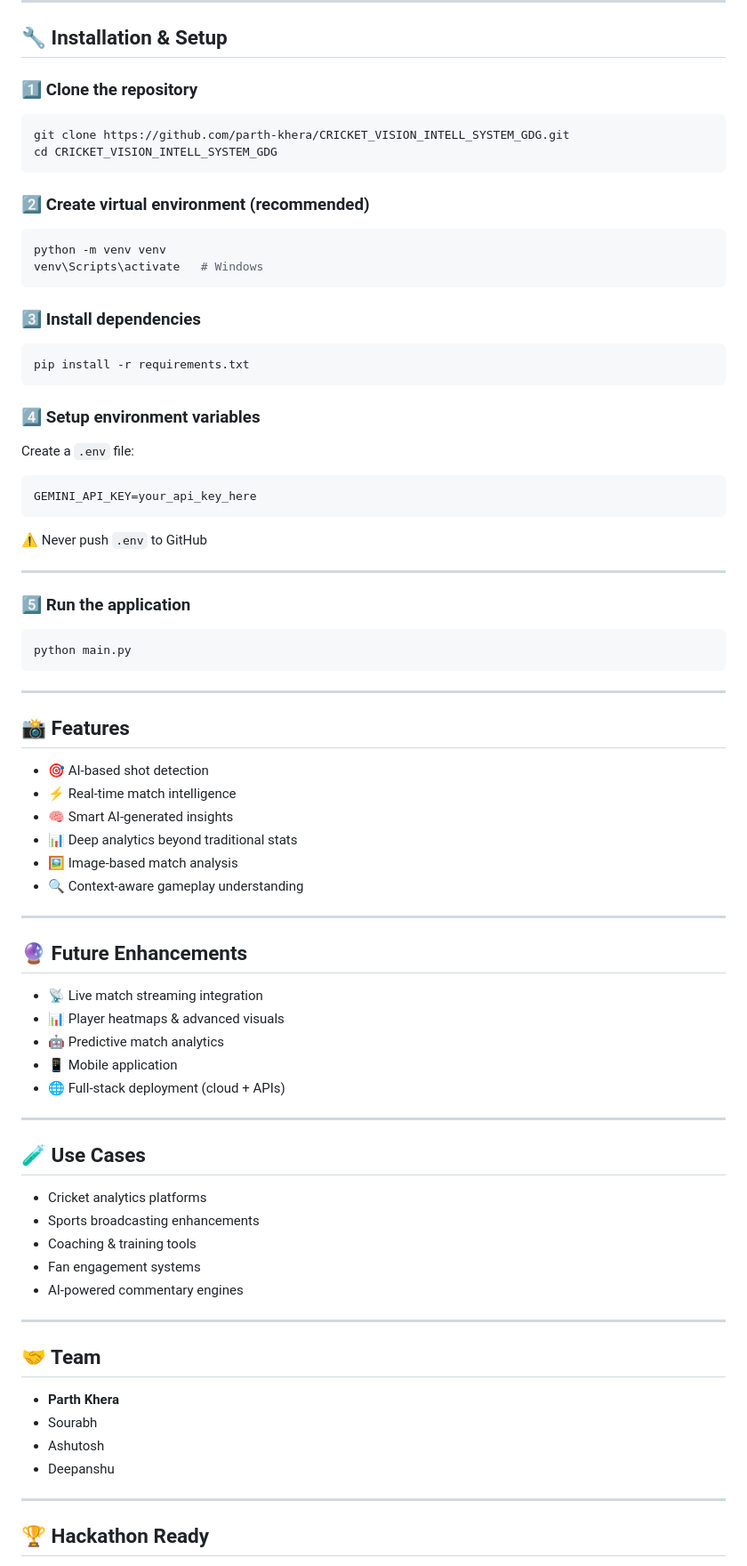
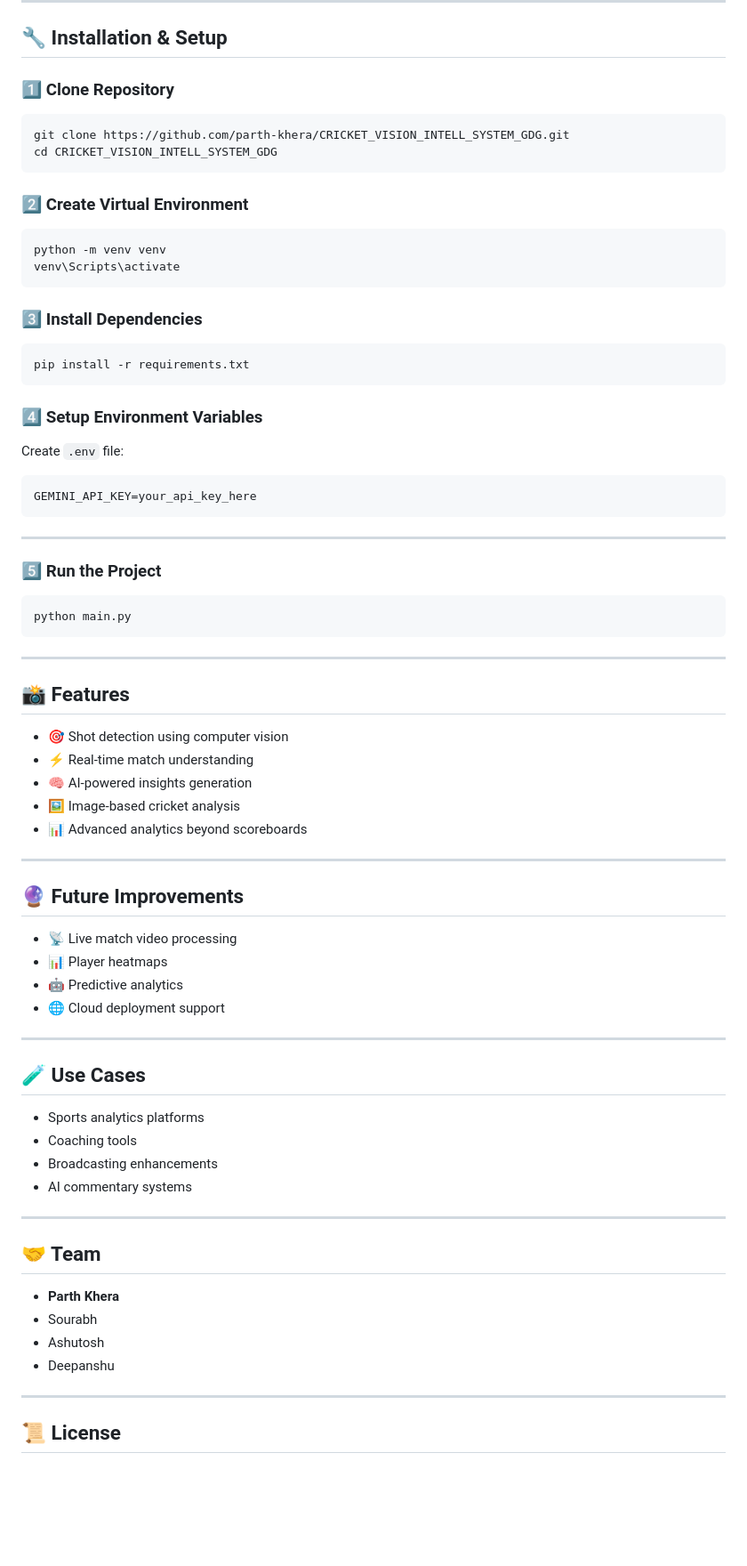
Before and after one commit to parth-khera/CRICKET_VISION_INTELL_SYSTEM_GDG, a Markdown page: README.md, the part around one of its changes. Shown at 89% size. Rendered like a GitHub page; blank space fills up the shorter version.

````diff
--- a/README.md
+++ b/README.md
@@ -86,41 +94,39 @@ CRICKET_VISION_INTELL_SYSTEM_GDG/
 
 ## 🔧 Installation & Setup
 
-### 1️⃣ Clone the repository
+### 1️⃣ Clone Repository
 
-```bash
+```bash id="install1"
 git clone https://github.com/parth-khera/CRICKET_VISION_INTELL_SYSTEM_GDG.git
 cd CRICKET_VISION_INTELL_SYSTEM_GDG
 ```
 
-### 2️⃣ Create virtual environment (recommended)
+### 2️⃣ Create Virtual Environment
 
-```bash
+```bash id="install2"
 python -m venv venv
-venv\Scripts\activate   # Windows
+venv\Scripts\activate
 ```
 
-### 3️⃣ Install dependencies
+### 3️⃣ Install Dependencies
 
-```bash
+```bash id="install3"
 pip install -r requirements.txt
 ```
 
-### 4️⃣ Setup environment variables
+### 4️⃣ Setup Environment Variables
 
-Create a `.env` file:
+Create `.env` file:
 
-```
+```id="install4"
 GEMINI_API_KEY=your_api_key_here
 ```
 
-⚠️ Never push `.env` to GitHub
-
 ---
 
-### 5️⃣ Run the application
+### 5️⃣ Run the Project
 
-```bash
+```bash id="install5"
 python main.py
 ```
 
@@ -128,32 +134,29 @@ python main.py
 
 ## 📸 Features
 
-* 🎯 AI-based shot detection
-* ⚡ Real-time match intelligence
-* 🧠 Smart AI-generated insights
-* 📊 Deep analytics beyond traditional stats
-* 🖼️ Image-based match analysis
-* 🔍 Context-aware gameplay understanding
+* 🎯 Shot detection using computer vision
+* ⚡ Real-time match understanding
+* 🧠 AI-powered insights generation
+* 🖼️ Image-based cricket analysis
+* 📊 Advanced analytics beyond scoreboards
 
 ---
 
-## 🔮 Future Enhancements
+## 🔮 Future Improvements
 
-* 📡 Live match streaming integration
-* 📊 Player heatmaps & advanced visuals
-* 🤖 Predictive match analytics
-* 📱 Mobile application
-* 🌐 Full-stack deployment (cloud + APIs)
+* 📡 Live match video processing
+* 📊 Player heatmaps
+* 🤖 Predictive analytics
+* 🌐 Cloud deployment support
 
 ---
 
 ## 🧪 Use Cases
 
-* Cricket analytics platforms
-* Sports broadcasting enhancements
-* Coaching & training tools
-* Fan engagement systems
-* AI-powered commentary engines
+* Sports analytics platforms
+* Coaching tools
+* Broadcasting enhancements
+* AI commentary systems
 
 ---
 
@@ -166,5 +169,5 @@ python main.py
 
 ---
 
-## 🏆 Hackathon Ready
+## 📜 License
 
````
Also changed, not shown: other parts of README.md (+55 -51 lines).
